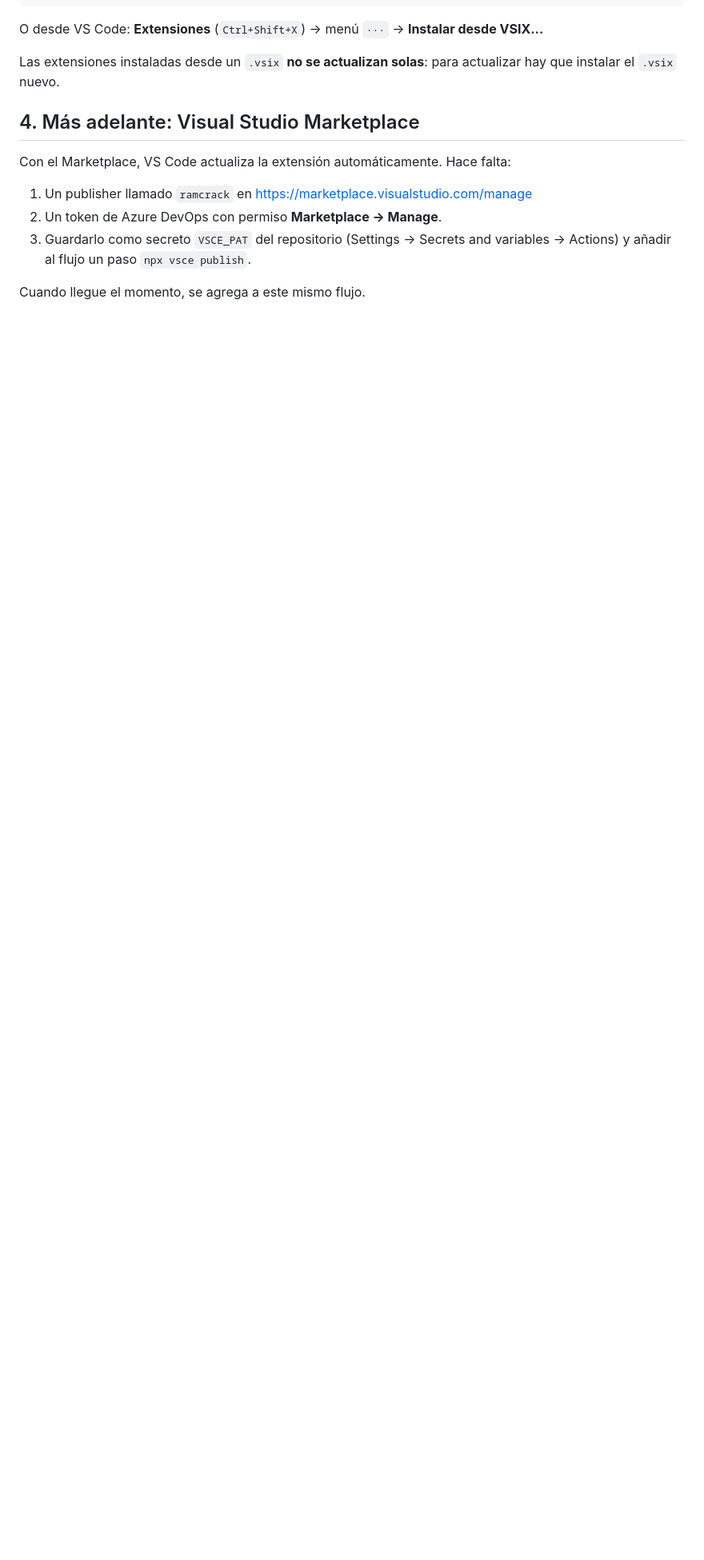
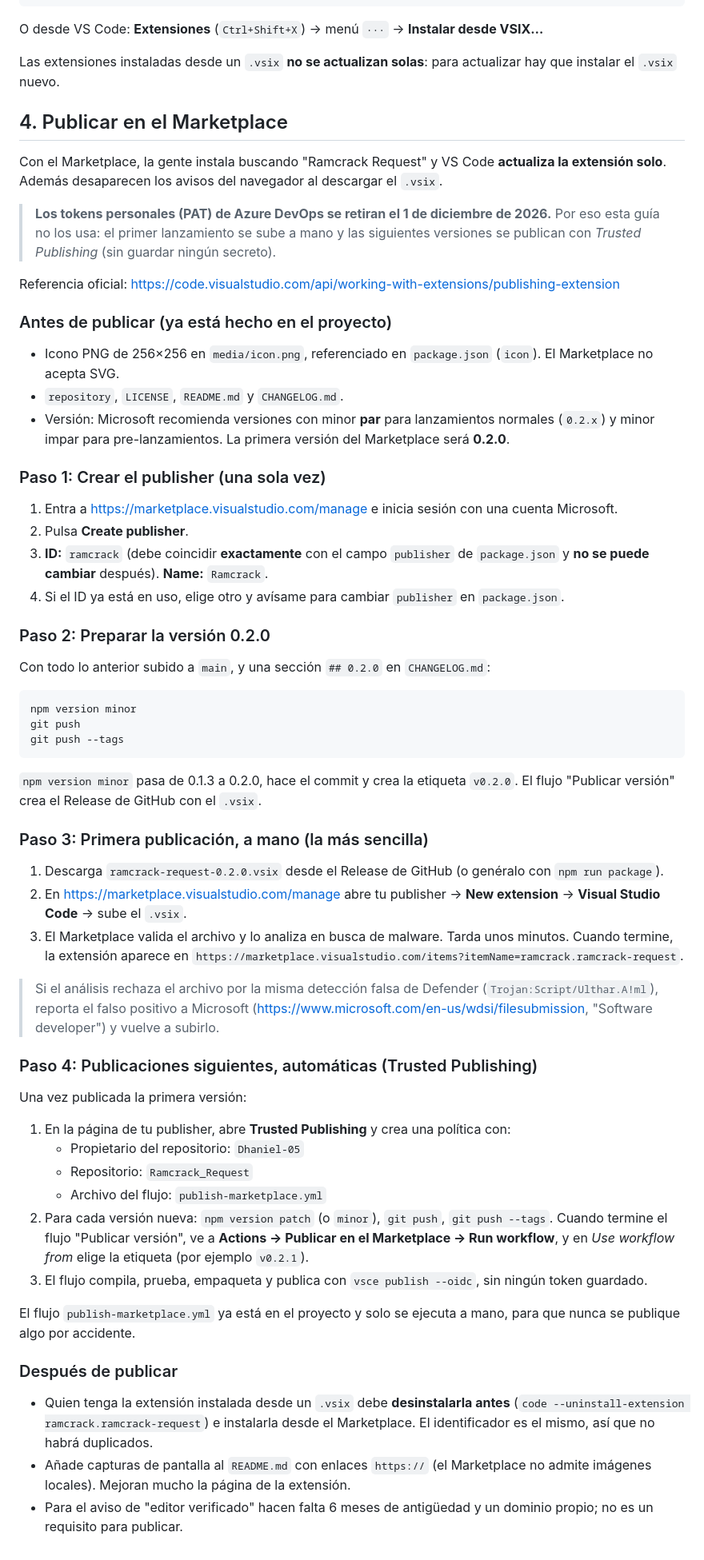
Before and after one commit to Dhaniel-05/Ramcrack_Request, a Markdown page: docs/PUBLICAR.md, the part around the change. Shown at 80% size. Rendered like a GitHub page; blank space fills up the shorter version.

````diff
--- a/docs/PUBLICAR.md
+++ b/docs/PUBLICAR.md
@@ -46,11 +46,53 @@ O desde VS Code: **Extensiones** (`Ctrl+Shift+X`) → menú `···` → **Insta
 
 Las extensiones instaladas desde un `.vsix` **no se actualizan solas**: para actualizar hay que instalar el `.vsix` nuevo.
 
-## 4. Más adelante: Visual Studio Marketplace
+## 4. Publicar en el Marketplace
 
-Con el Marketplace, VS Code actualiza la extensión automáticamente. Hace falta:
-1. Un publisher llamado `ramcrack` en https://marketplace.visualstudio.com/manage
-2. Un token de Azure DevOps con permiso **Marketplace → Manage**.
-3. Guardarlo como secreto `VSCE_PAT` del repositorio (Settings → Secrets and variables → Actions) y añadir al flujo un paso `npx vsce publish`.
+Con el Marketplace, la gente instala buscando "Ramcrack Request" y VS Code **actualiza la extensión solo**. Además desaparecen los avisos del navegador al descargar el `.vsix`.
 
-Cuando llegue el momento, se agrega a este mismo flujo.
+> **Los tokens personales (PAT) de Azure DevOps se retiran el 1 de diciembre de 2026.** Por eso esta guía no los usa: el primer lanzamiento se sube a mano y las siguientes versiones se publican con *Trusted Publishing* (sin guardar ningún secreto).
+
+Referencia oficial: https://code.visualstudio.com/api/working-with-extensions/publishing-extension
+
+### Antes de publicar (ya está hecho en el proyecto)
+- Icono PNG de 256×256 en `media/icon.png`, referenciado en `package.json` (`icon`). El Marketplace no acepta SVG.
+- `repository`, `LICENSE`, `README.md` y `CHANGELOG.md`.
+- Versión: Microsoft recomienda versiones con minor **par** para lanzamientos normales (`0.2.x`) y minor impar para pre-lanzamientos. La primera versión del Marketplace será **0.2.0**.
+
+### Paso 1: Crear el publisher (una sola vez)
+1. Entra a https://marketplace.visualstudio.com/manage e inicia sesión con una cuenta Microsoft.
+2. Pulsa **Create publisher**.
+3. **ID:** `ramcrack` (debe coincidir **exactamente** con el campo `publisher` de `package.json` y **no se puede cambiar** después). **Name:** `Ramcrack`.
+4. Si el ID ya está en uso, elige otro y avísame para cambiar `publisher` en `package.json`.
+
+### Paso 2: Preparar la versión 0.2.0
+Con todo lo anterior subido a `main`, y una sección `## 0.2.0` en `CHANGELOG.md`:
+```bash
+npm version minor
+git push
+git push --tags
+```
+`npm version minor` pasa de 0.1.3 a 0.2.0, hace el commit y crea la etiqueta `v0.2.0`. El flujo "Publicar versión" crea el Release de GitHub con el `.vsix`.
+
+### Paso 3: Primera publicación, a mano (la más sencilla)
+1. Descarga `ramcrack-request-0.2.0.vsix` desde el Release de GitHub (o genéralo con `npm run package`).
+2. En https://marketplace.visualstudio.com/manage abre tu publisher → **New extension** → **Visual Studio Code** → sube el `.vsix`.
+3. El Marketplace valida el archivo y lo analiza en busca de malware. Tarda unos minutos. Cuando termine, la extensión aparece en `https://marketplace.visualstudio.com/items?itemName=ramcrack.ramcrack-request`.
+
+> Si el análisis rechaza el archivo por la misma detección falsa de Defender (`Trojan:Script/Ulthar.A!ml`), reporta el falso positivo a Microsoft (https://www.microsoft.com/en-us/wdsi/filesubmission, "Software developer") y vuelve a subirlo.
+
+### Paso 4: Publicaciones siguientes, automáticas (Trusted Publishing)
+Una vez publicada la primera versión:
+1. En la página de tu publisher, abre **Trusted Publishing** y crea una política con:
+   - Propietario del repositorio: `Dhaniel-05`
+   - Repositorio: `Ramcrack_Request`
+   - Archivo del flujo: `publish-marketplace.yml`
+2. Para cada versión nueva: `npm version patch` (o `minor`), `git push`, `git push --tags`. Cuando termine el flujo "Publicar versión", ve a **Actions → Publicar en el Marketplace → Run workflow**, y en *Use workflow from* elige la etiqueta (por ejemplo `v0.2.1`).
+3. El flujo compila, prueba, empaqueta y publica con `vsce publish --oidc`, sin ningún token guardado.
+
+El flujo `publish-marketplace.yml` ya está en el proyecto y solo se ejecuta a mano, para que nunca se publique algo por accidente.
+
+### Después de publicar
+- Quien tenga la extensión instalada desde un `.vsix` debe **desinstalarla antes** (`code --uninstall-extension ramcrack.ramcrack-request`) e instalarla desde el Marketplace. El identificador es el mismo, así que no habrá duplicados.
+- Añade capturas de pantalla al `README.md` con enlaces `https://` (el Marketplace no admite imágenes locales). Mejoran mucho la página de la extensión.
+- Para el aviso de "editor verificado" hacen falta 6 meses de antigüedad y un dominio propio; no es un requisito para publicar.
````
Also changed, not shown: CHANGELOG.md (+4 -0 lines), README.md (+10 -4 lines), docs/INSTALACION_ESTUDIANTES.md (added, +196 -0 lines), media/icon.png (added), 6 other files.
